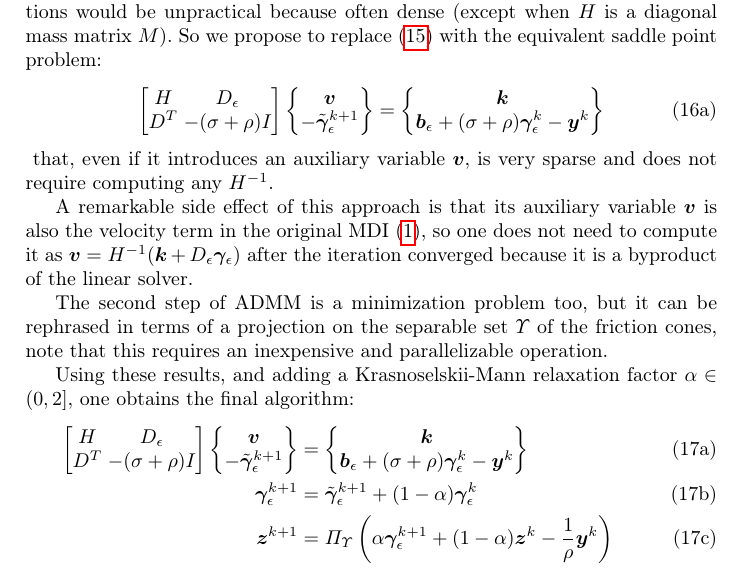
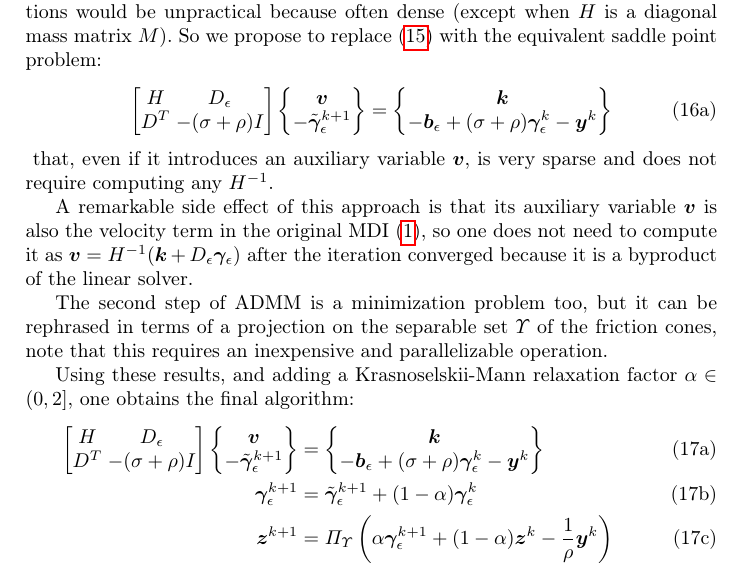
Before and after one commit to DigitalDynamicsLab/papers, a LaTeX document (2021/NODYCON_nonsmooth_ADMM/author.tex): part of page 6 of 8, cut so that both start at the same text. Compiled offline with pdfLaTeX.

Commit message:
correct other sign typo

```diff
--- a/2021/NODYCON_nonsmooth_ADMM/author.tex
+++ b/2021/NODYCON_nonsmooth_ADMM/author.tex
@@ -322,7 +322,7 @@ The linear system \eqref{eq:admm_1b} can be solved as it is, but in our case it
 		=
 		\begin{Bmatrix}
 		 \vect{k} \\
-		 \vect{b}_\epsilon + (\sigma+\rho) \vect{\gamma}_\epsilon^k-\vect{y}^k
+		 -\vect{b}_\epsilon + (\sigma+\rho) \vect{\gamma}_\epsilon^k-\vect{y}^k
 		\end{Bmatrix}
 	\end{align}
 	\label{eq:admm_1c}
@@ -349,7 +349,7 @@ Using these results, and adding a Krasnoselskii-Mann relaxation factor $\alpha \
 		&=
 		\begin{Bmatrix}
 		 \vect{k} \\
-		 \vect{b}_\epsilon + (\sigma+\rho) \vect{\gamma}_\epsilon^k-\vect{y}^k
+		 -\vect{b}_\epsilon + (\sigma+\rho) \vect{\gamma}_\epsilon^k-\vect{y}^k
 		\end{Bmatrix}
 		\\
 		\vect{\gamma}^{k+1}_\epsilon &=\tilde{\vect{\gamma}}_\epsilon^{k+1} + (1-\alpha) \vect{\gamma}_\epsilon^k \\
```
